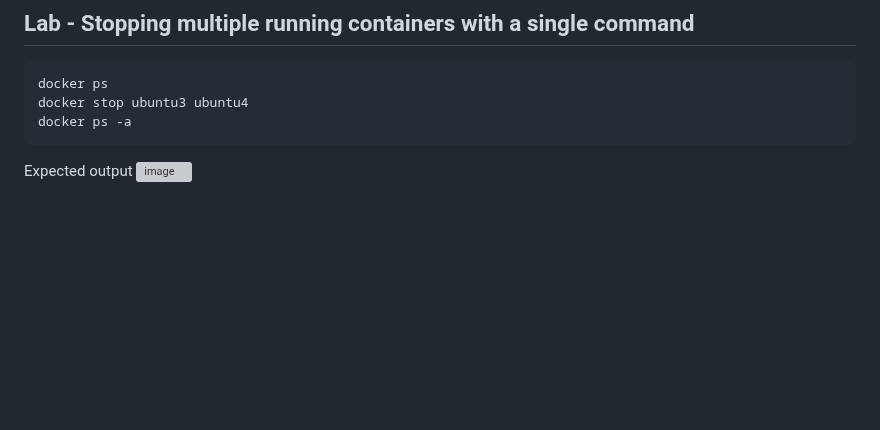
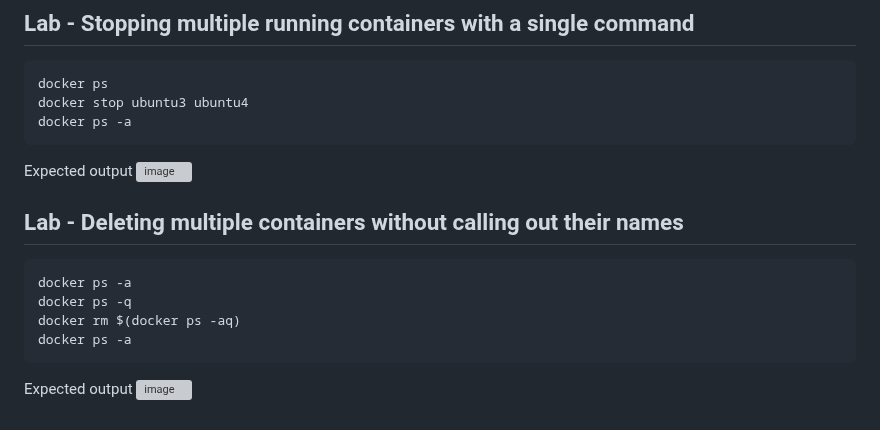
Before and after one commit to tektutor/ansible-aug-2024, a Markdown page: Day1/README.md, the part around the change. GitHub-like rendering; blank space fills up the shorter version; grey boxes are pictures that could not be loaded.

````diff
--- a/Day1/README.md
+++ b/Day1/README.md
@@ -291,3 +291,14 @@ docker ps -a
 
 Expected output
 ![image](https://github.com/user-attachments/assets/eb08fb73-4d6d-4a7b-867b-1ef937617ad6)
+
+## Lab - Deleting multiple containers without calling out their names
+```
+docker ps -a
+docker ps -q
+docker rm $(docker ps -aq)
+docker ps -a
+```
+
+Expected output
+![image](https://github.com/user-attachments/assets/5677f53d-1eb5-4ed8-bc05-64c555721016)
````
